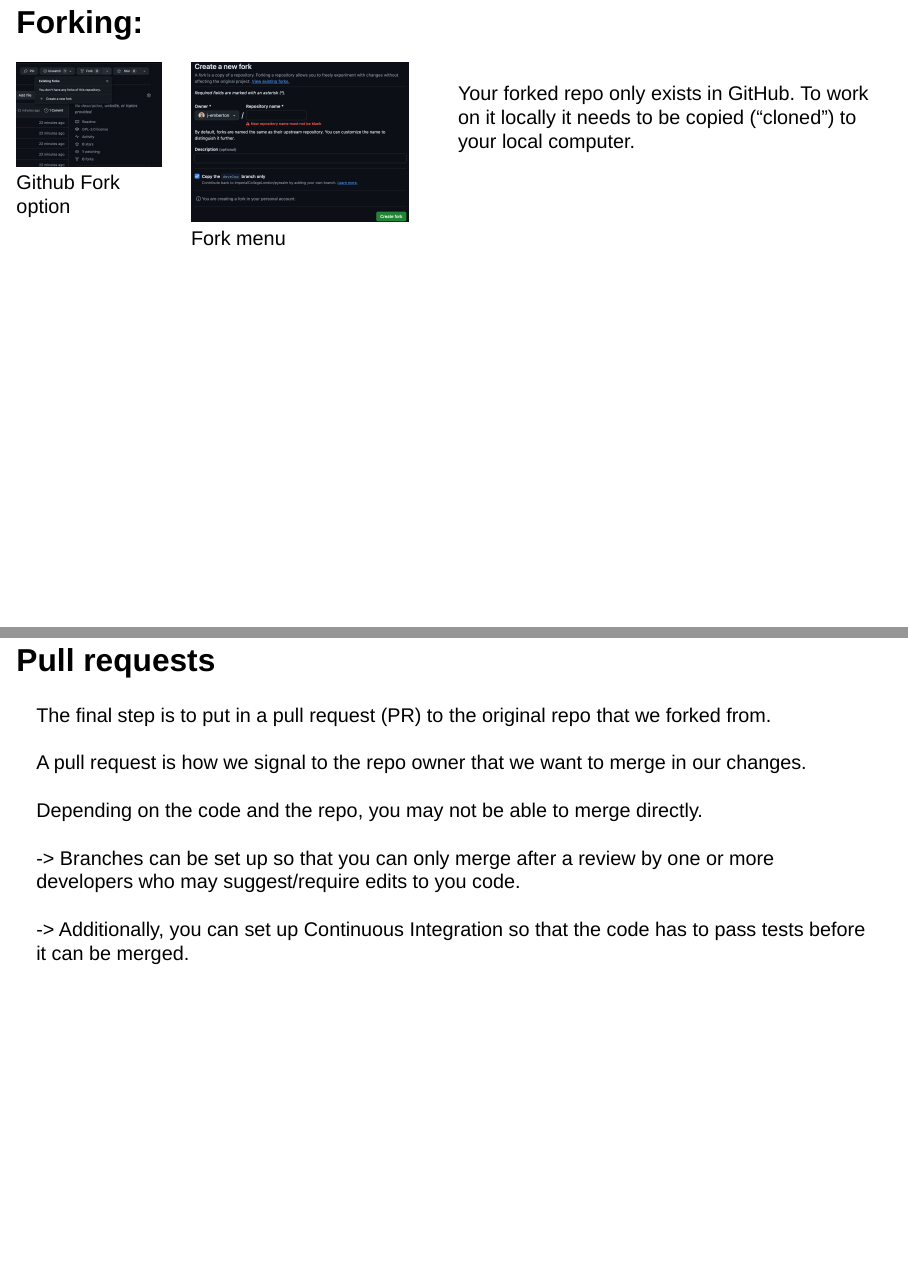
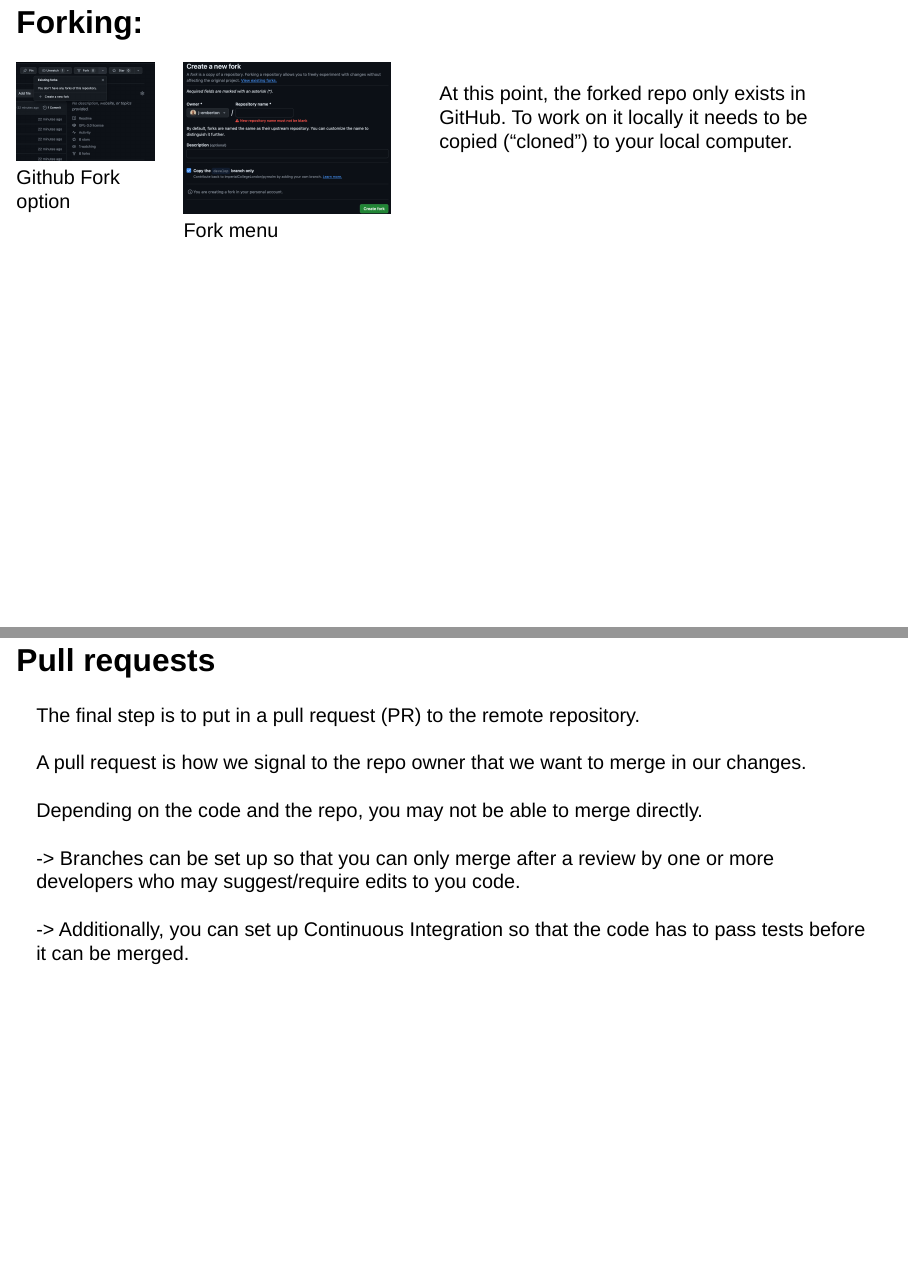
Before and after one commit to Cambridge-ICCS/Summer-school-Intro-Git, a Quarto document (slides/intro-git.qmd): pages 33 and 36 of 39, joined at a grey line. Rendered offline with R 4.5, knitr and Pandoc in place of Quarto, with nearby package versions; drawn as Slidy slides in place of the format the file asks for.

Commit message:
adapted slide to remove references to forking, no incremental showing of bullet points

```diff
--- a/slides/intro-git.qmd
+++ b/slides/intro-git.qmd
@@ -18,7 +18,7 @@ format:
       data-background-image: images/ICCS_title_slide.png
     theme: custom_theme.scss
     embed-resources: false
-    incremental: true
+    incremental: false
     history: false
     smaller: true
     highlight-style: a11y
@@ -392,7 +391,7 @@ You must have already created a GitHub account and connected your local git repo
 ::: {.column width="60%"}
 ![Fork menu](images/Fork%20menu.png)
 :::
-Your forked repo only exists in GitHub. To work on it locally it needs to be copied ("cloned") to your local computer.
+At this point, the forked repo only exists in GitHub. To work on it locally it needs to be copied ("cloned") to your local computer.
 
 ::::
 
@@ -425,7 +424,7 @@ Do not clone into an existing local git repo.
 
 ## Pull requests
 
-The final step is to put in a pull request (PR) to the original repo that we forked from.
+The final step is to put in a pull request (PR) to the remote repository.
 <br>
 <br>
 A pull request is how we signal to the repo owner that we want to merge in our changes.
```
Also changed, not shown: slides/intro-git.qmd (1 more changed lines).
